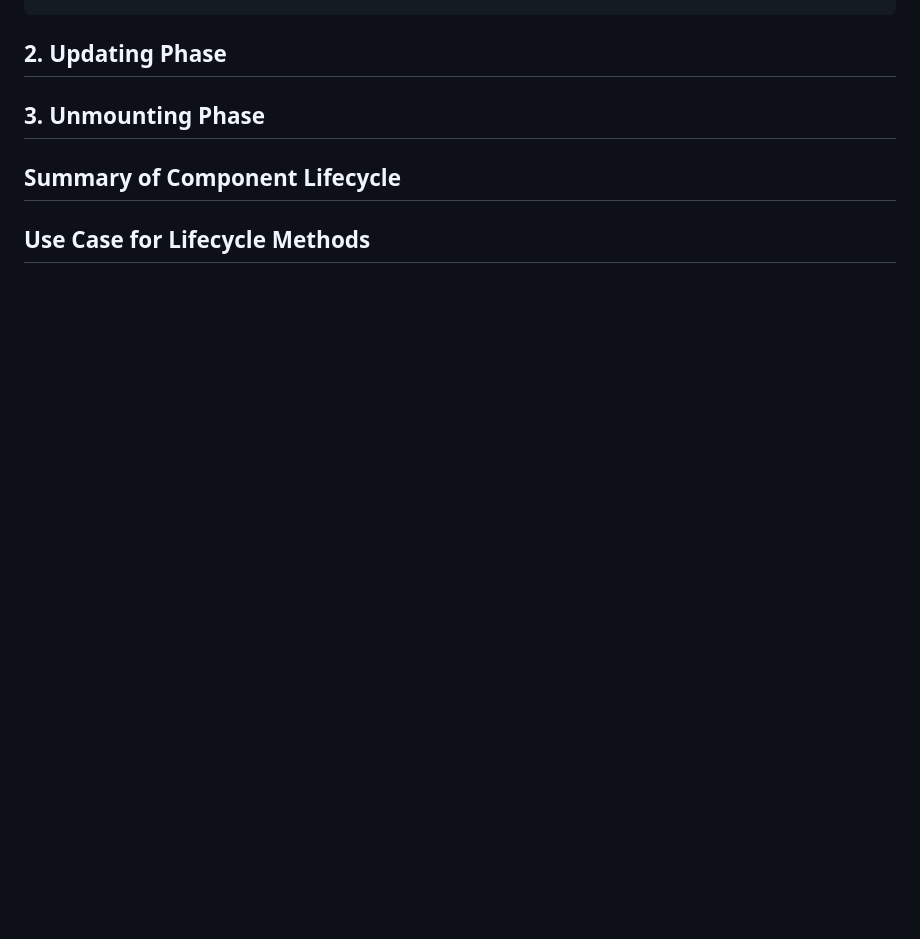
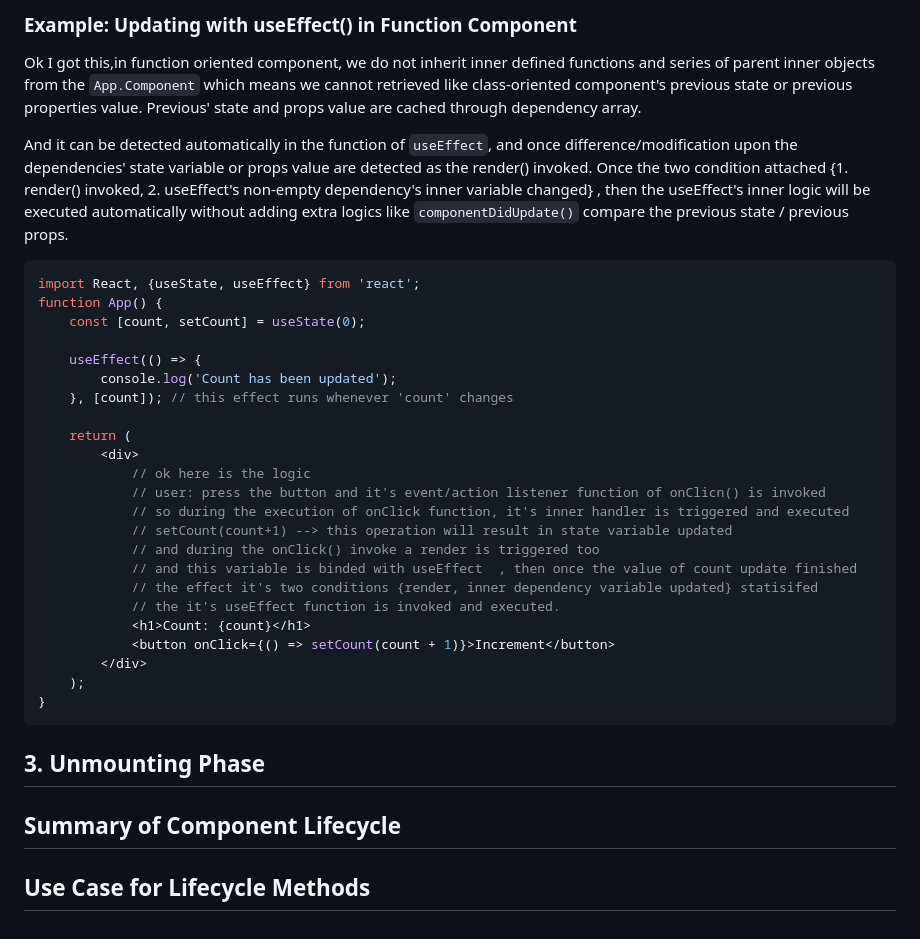
Before and after one commit to Rurutia1027/SpringBoot-Playground, a Markdown page: springboot-react-fullstack/docs/3.react-component-lifetime.md, the part around the change printed below. Rendered like a GitHub page; blank space fills up the shorter version.

````diff
--- a/springboot-react-fullstack/docs/3.react-component-lifetime.md
+++ b/springboot-react-fullstack/docs/3.react-component-lifetime.md
@@ -84,9 +152,39 @@ Re-Render: A re-render happens whenever the state or props of the component chan
+### Example: Updating with useEffect() in Function Component
+
+Ok I got this,in function oriented component, we do not inherit inner defined functions and series of parent inner objects
+from the `App.Component` which means we cannot retrieved like  class-oriented component's previous state or previous properties value.
+Previous' state and props value are cached through dependency array.
+
+And it can be detected automatically in the function of `useEffect`, and once difference/modification upon the dependencies' state variable or props value are detected as the render() invoked.
+Once the two condition attached {1. render() invoked, 2. useEffect's non-empty dependency's inner variable changed} , then the useEffect's inner logic will be executed automatically without adding extra logics like `componentDidUpdate()` compare the previous state / previous props.
 
 
+```jsx
+import React, {useState, useEffect} from 'react';
+function App() {
+    const [count, setCount] = useState(0);
 
+    useEffect(() => {
+        console.log('Count has been updated');
+    }, [count]); // this effect runs whenever 'count' changes
 
+    return (
+        <div>
+            // ok here is the logic
+            // user: press the button and it's event/action listener function of onClicn() is invoked
+            // so during the execution of onClick function, it's inner handler is triggered and executed
+            // setCount(count+1) --> this operation will result in state variable updated
+            // and during the onClick() invoke a render is triggered too
+            // and this variable is binded with useEffect  , then once the value of count update finished
+            // the effect it's two conditions {render, inner dependency variable updated} statisifed
+            // the it's useEffect function is invoked and executed.
+            <h1>Count: {count}</h1>
+            <button onClick={() => setCount(count + 1)}>Increment</button>
+        </div>
+    );
+}
+```
 
-## 2. Updating Phase
 ## 3. Unmounting Phase
 
 ## Summary of Component Lifecycle
````
Also changed, not shown: other parts of springboot-react-fullstack/docs/3.react-component-lifetime.md (+69 -1 lines), springboot-react-fullstack/docs/5.react-use-effect.md (added, +23 -0 lines), springboot-react-fullstack/docs/6.react-dependency.md (added, +8 -0 lines).
